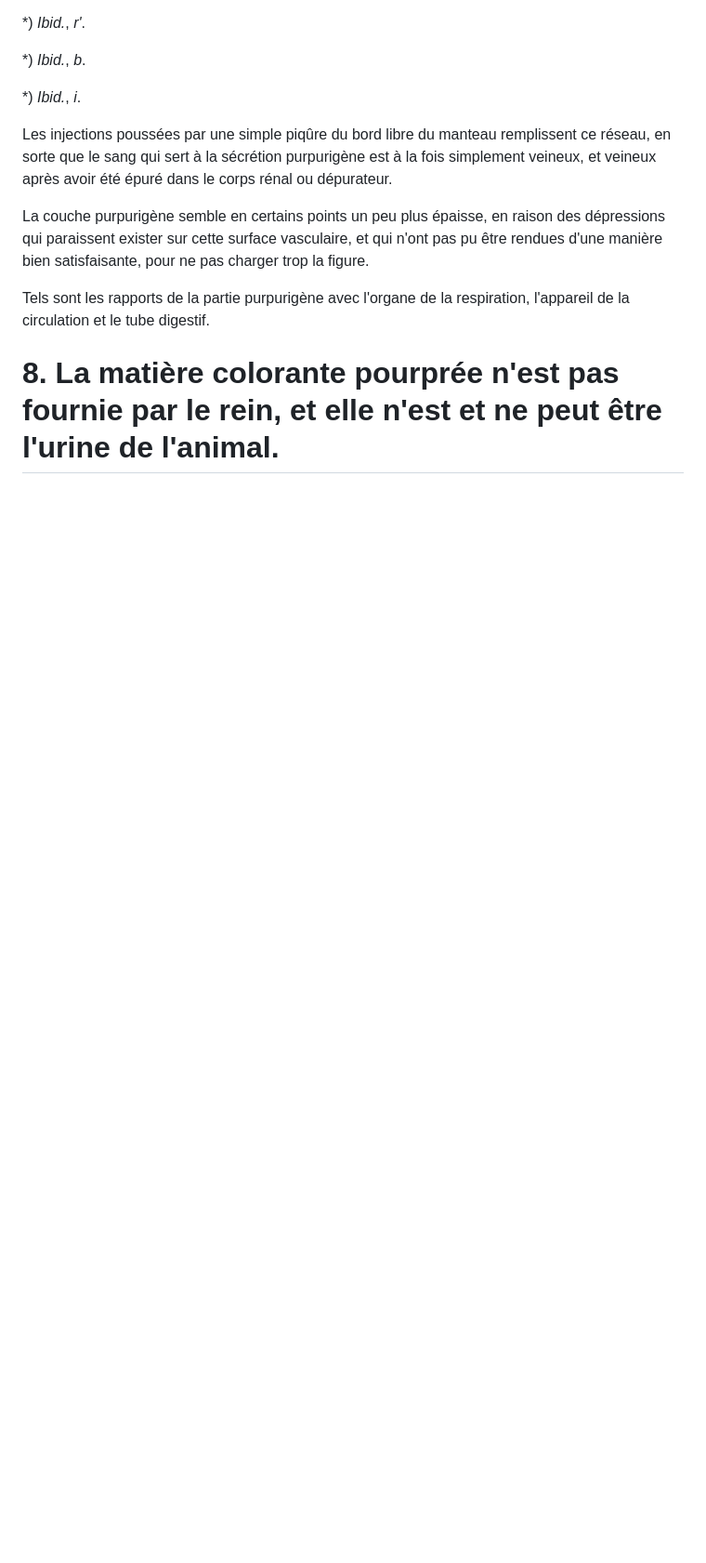
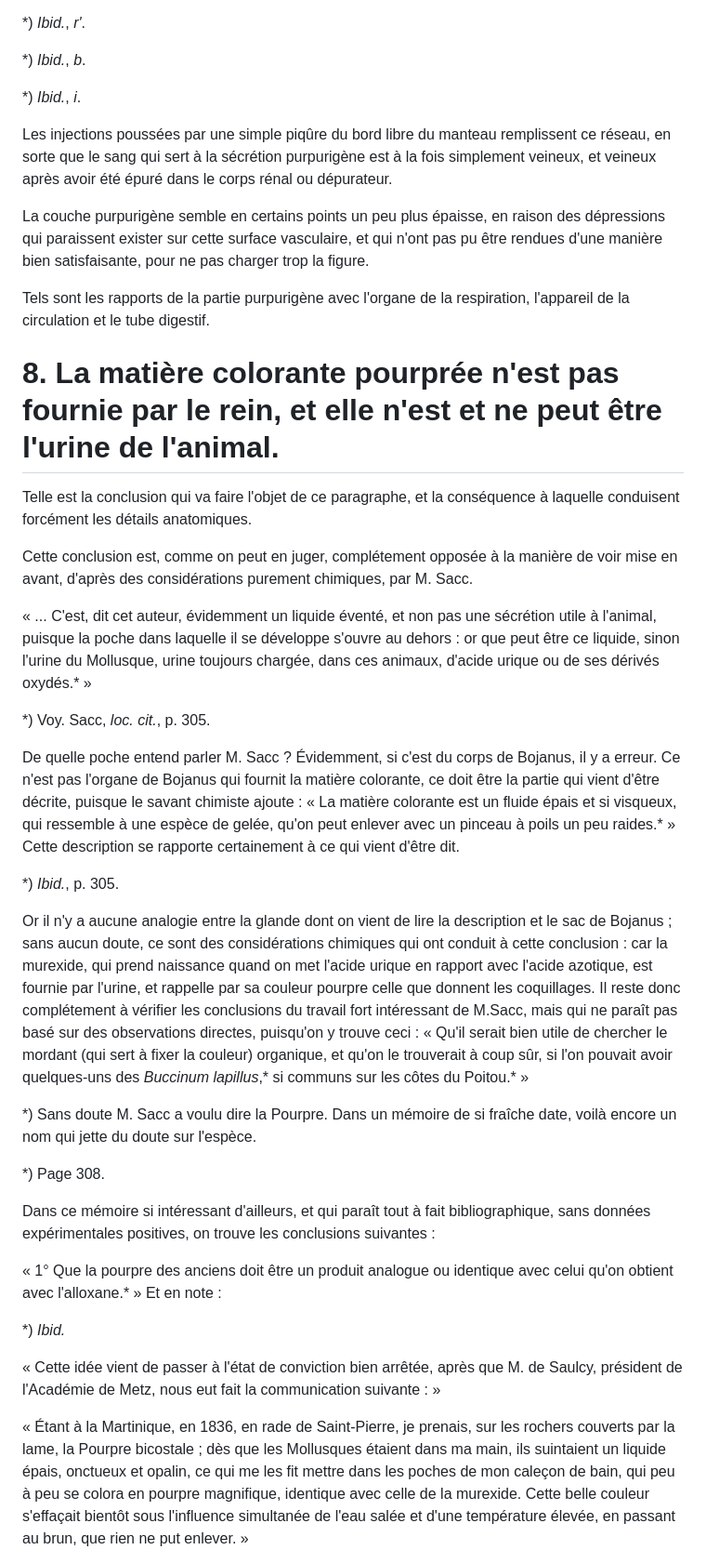
Before and after one commit to solaranamnesis/henri-de-lacaze-duthiers, a Markdown page: mémoire-sur-la-pourpre/full-text-french.md, the part around one of its changes. Shown at 93% size. Rendered like a GitHub page; blank space fills up the shorter version.

```diff
--- a/mémoire-sur-la-pourpre/full-text-french.md
+++ b/mémoire-sur-la-pourpre/full-text-french.md
@@ -528,3 +530,31 @@ Tels sont les rapports de la partie purpurigène avec l'organe de la respiration
 
 # 8\. La matière colorante pourprée n'est pas fournie par le rein, et elle n'est et ne peut être l'urine de l'animal.
 
+Telle est la conclusion qui va faire l'objet de ce paragraphe, et la conséquence à laquelle conduisent forcément les détails anatomiques.
+
+Cette conclusion est, comme on peut en juger, complétement opposée à la manière de voir mise en avant, d'après des considérations purement chimiques, par M. Sacc.
+
+« ... C'est, dit cet auteur, évidemment un liquide éventé, et non pas une sécrétion utile à l'animal, puisque la poche dans laquelle il se développe s'ouvre au dehors : or que peut être ce liquide, sinon l'urine du Mollusque, urine toujours chargée, dans ces animaux, d'acide urique ou de ses dérivés oxydés.* »
+
+*) Voy. Sacc, _loc. cit._, p. 305.
+
+De quelle poche entend parler M. Sacc ? Évidemment, si c'est du corps de Bojanus, il y a erreur. Ce n'est pas l'organe de Bojanus qui fournit la matière colorante, ce doit être la partie qui vient d'être décrite, puisque le savant chimiste ajoute : « La matière colorante est un fluide épais et si visqueux, qui ressemble à une espèce de gelée, qu'on peut enlever avec un pinceau à poils un peu raides.* » Cette description se rapporte certainement à ce qui vient d'être dit.
+
+*) _Ibid._, p. 305.
+
+Or il n'y a aucune analogie entre la glande dont on vient de lire la description et le sac de Bojanus ; sans aucun doute, ce sont des considérations chimiques qui ont conduit à cette conclusion : car la murexide, qui prend naissance quand on met l'acide urique en rapport avec l'acide azotique, est fournie par l'urine, et rappelle par sa couleur pourpre celle que donnent les coquillages. Il reste donc complétement à vérifier les conclusions du travail fort intéressant de M.Sacc, mais qui ne paraît pas basé sur des observations directes, puisqu'on y trouve ceci : « Qu'il serait bien utile de chercher le mordant (qui sert à fixer la couleur) organique, et qu'on le trouverait à coup sûr, si l'on pouvait avoir quelques-uns des _Buccinum lapillus_,* si communs sur les côtes du Poitou.* »
+
+*) Sans doute M. Sacc a voulu dire la Pourpre. Dans un mémoire de si fraîche date, voilà encore un nom qui jette du doute sur l'espèce.
+
+*) Page 308.
+
+Dans ce mémoire si intéressant d'ailleurs, et qui paraît tout à fait bibliographique, sans données expérimentales positives, on trouve les conclusions suivantes :
+
+« 1° Que la pourpre des anciens doit être un produit analogue ou identique avec celui qu'on obtient avec l'alloxane.* » Et en note :
+
+*) _Ibid._
+
+« Cette idée vient de passer à l'état de conviction bien arrêtée, après que M. de Saulcy, président de l'Académie de Metz, nous eut fait la communication suivante : »
+
+« Étant à la Martinique, en 1836, en rade de Saint-Pierre, je prenais, sur les rochers couverts par la lame, la Pourpre bicostale ; dès que les Mollusques étaient dans ma main, ils suintaient un liquide épais, onctueux et opalin, ce qui me les fit mettre dans les poches de mon caleçon de bain, qui peu à peu se colora en pourpre magnifique, identique avec celle de la murexide. Cette belle couleur s'effaçait bientôt sous l'influence simultanée de l'eau salée et d'une température élevée, en passant au brun, que rien ne put enlever. »
+
```
Also changed, not shown: other parts of mémoire-sur-la-pourpre/full-text-french.md (+12 -0 lines).
